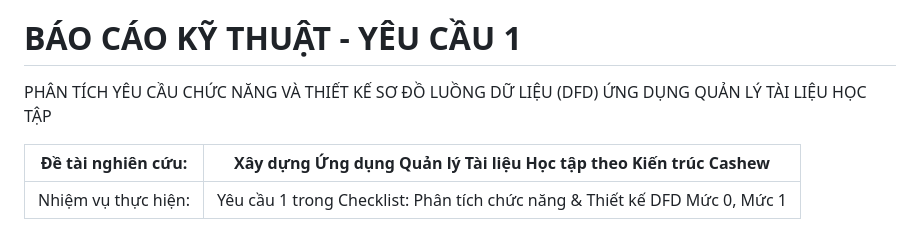
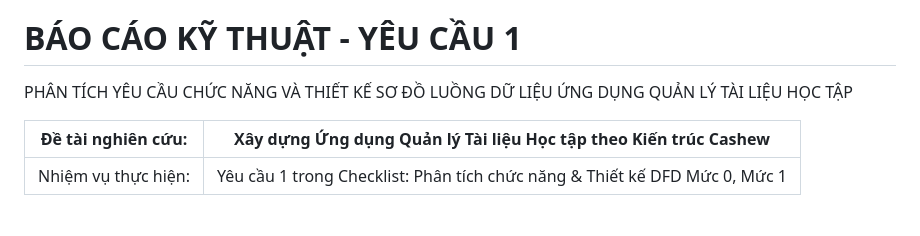
Before and after one commit to Khacsy05/flutter-projects, a Markdown page: btth2/BAO_CAO_TONG_HOP_TH1.md, the part around the change. GitHub-like rendering.

```diff
--- a/btth2/BAO_CAO_TONG_HOP_TH1.md
+++ b/btth2/BAO_CAO_TONG_HOP_TH1.md
@@ -7,7 +7,7 @@ Dự án: D:\flutter\btth1
 
 # BÁO CÁO KỸ THUẬT - YÊU CẦU 1
 
-PHÂN TÍCH YÊU CẦU CHỨC NĂNG VÀ THIẾT KẾ SƠ ĐỒ LUỒNG DỮ LIỆU (DFD)
+PHÂN TÍCH YÊU CẦU CHỨC NĂNG VÀ THIẾT KẾ SƠ ĐỒ LUỒNG DỮ LIỆU
 ỨNG DỤNG QUẢN LÝ TÀI LIỆU HỌC TẬP
 
 
```
